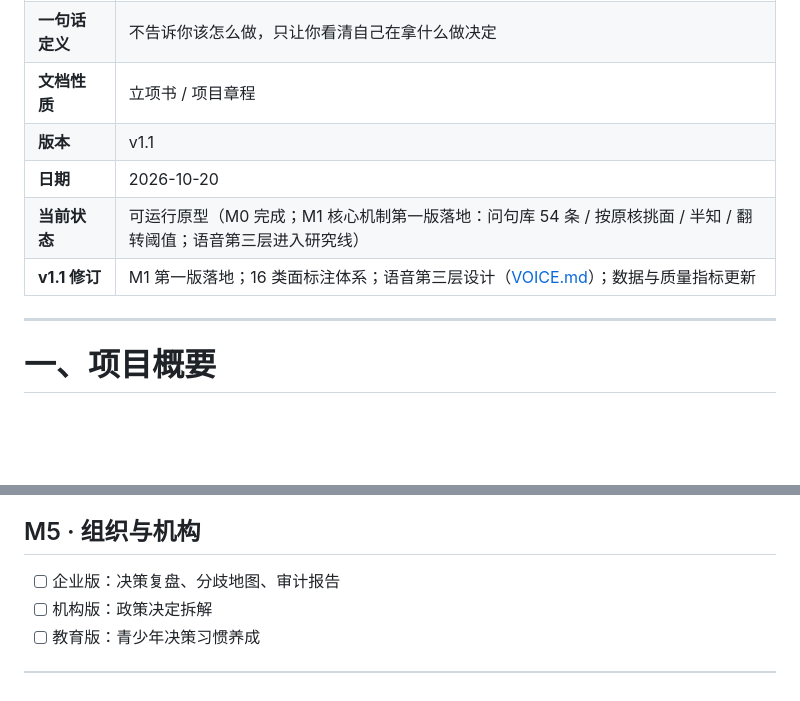
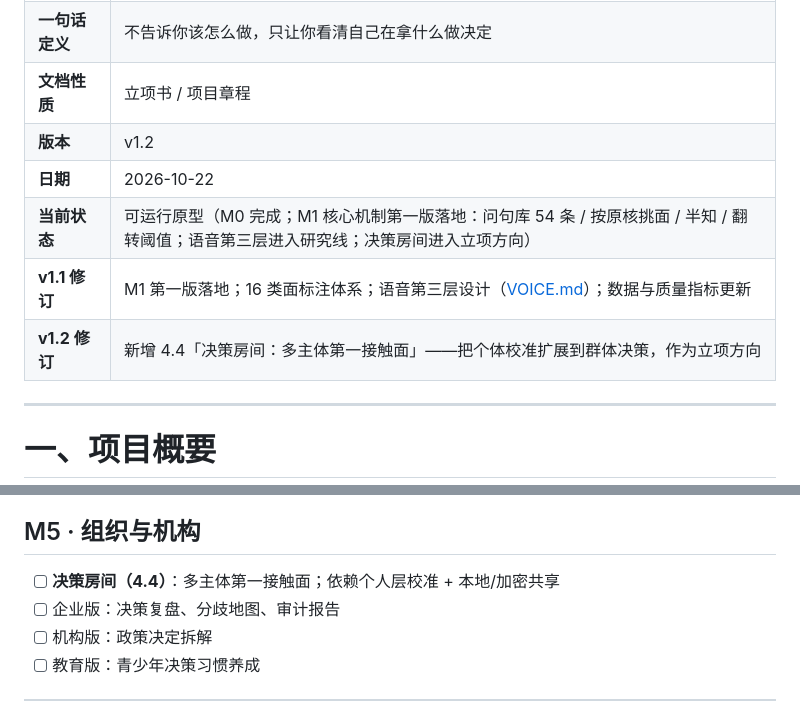
Before and after one commit to Mou-fa/rongqiu, a Markdown page: docs/PROPOSAL.md, 2 parts joined by grey strips. Drawn GitHub-style; blank space fills up the shorter version.

Commit message:
docs: 立项书 v1.2 增加决策房间（多主体第一接触面）
- 4.4 决策房间：一次决策、临时一群人；独立匿名直觉→聚合结构→讨论离线；不当聊天/投票/裁判

- 硬约束：默认私有、逐次授权、共享形状不共享原文、不展示身份

- M5 组织与机构加入决策房间；明确依赖个人层跑通后再做

```diff
--- a/docs/PROPOSAL.md
+++ b/docs/PROPOSAL.md
@@ -5,10 +5,11 @@
 | **项目名称** | 绒球（Rongqiu） |
 | **一句话定义** | 不告诉你该怎么做，只让你看清自己在拿什么做决定 |
 | **文档性质** | 立项书 / 项目章程 |
-| **版本** | v1.1 |
-| **日期** | 2026-10-20 |
-| **当前状态** | 可运行原型（M0 完成；M1 核心机制第一版落地：问句库 54 条 / 按原核挑面 / 半知 / 翻转阈值；语音第三层进入研究线） |
+| **版本** | v1.2 |
+| **日期** | 2026-10-22 |
+| **当前状态** | 可运行原型（M0 完成；M1 核心机制第一版落地：问句库 54 条 / 按原核挑面 / 半知 / 翻转阈值；语音第三层进入研究线；决策房间进入立项方向） |
 | **v1.1 修订** | M1 第一版落地；16 类面标注体系；语音第三层设计（[VOICE.md](VOICE.md)）；数据与质量指标更新 |
+| **v1.2 修订** | 新增 4.4「决策房间：多主体第一接触面」——把个体校准扩展到群体决策，作为立项方向 |
 
 ---
 
@@ -866,6 +920,7 @@ N     事实面  =  信息在用户侧，已确认
 
 ## M5 · 组织与机构
 
+- [ ] **决策房间（4.4）**：多主体第一接触面；依赖个人层校准 + 本地/加密共享
 - [ ] 企业版：决策复盘、分歧地图、审计报告
 - [ ] 机构版：政策决定拆解
 - [ ] 教育版：青少年决策习惯养成
```
Also changed, not shown: other parts of docs/PROPOSAL.md (+53 -0 lines).
